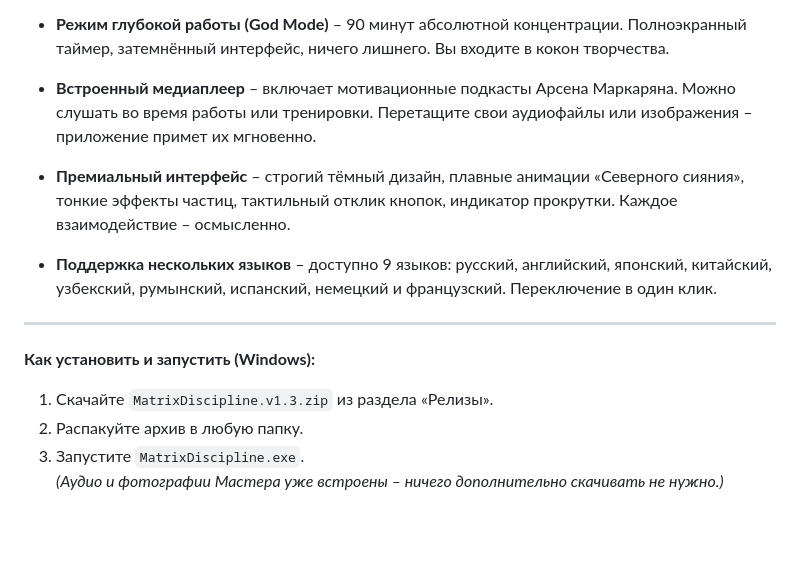
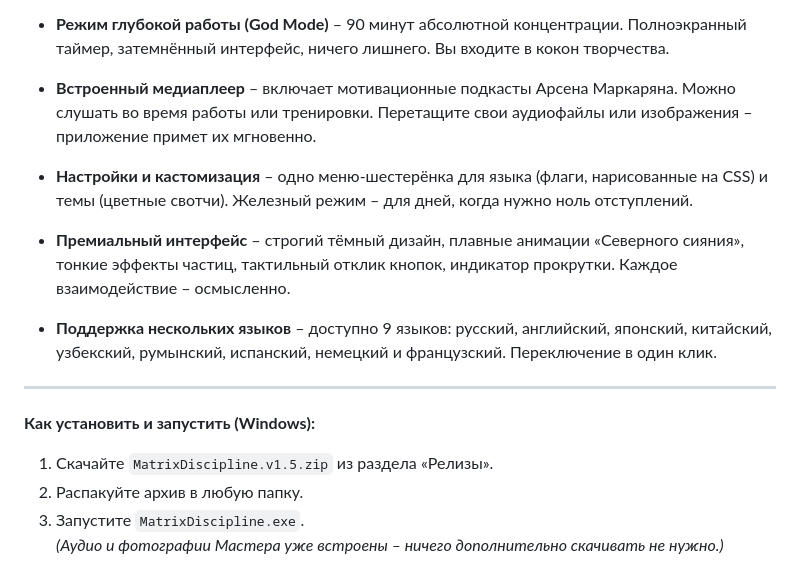
Before and after one commit to Foxys1/Matrix-Discipline, a Markdown page: README.md, the part around one of its changes. Rendered like a GitHub page; blank space fills up the shorter version.

```diff
--- a/README.md
+++ b/README.md
@@ -89,6 +100,8 @@ The project is created for personal motivation and strict self‑control. Your j
 
 - **Встроенный медиаплеер** – включает мотивационные подкасты Арсена Маркаряна. Можно слушать во время работы или тренировки. Перетащите свои аудиофайлы или изображения – приложение примет их мгновенно.
 
+- **Настройки и кастомизация** – одно меню‑шестерёнка для языка (флаги, нарисованные на CSS) и темы (цветные свотчи). Железный режим – для дней, когда нужно ноль отступлений.
+
 - **Премиальный интерфейс** – строгий тёмный дизайн, плавные анимации «Северного сияния», тонкие эффекты частиц, тактильный отклик кнопок, индикатор прокрутки. Каждое взаимодействие – осмысленно.
 
 - **Поддержка нескольких языков** – доступно 9 языков: русский, английский, японский, китайский, узбекский, румынский, испанский, немецкий и французский. Переключение в один клик.
@@ -96,7 +109,7 @@ The project is created for personal motivation and strict self‑control. Your j
 ---
 
 **Как установить и запустить (Windows):**
-1. Скачайте `MatrixDiscipline.v1.3.zip` из раздела «Релизы».
+1. Скачайте `MatrixDiscipline.v1.5.zip` из раздела «Релизы».
 2. Распакуйте архив в любую папку.
 3. Запустите `MatrixDiscipline.exe`.
 *(Аудио и фотографии Мастера уже встроены – ничего дополнительно скачивать не нужно.)*
```
Also changed, not shown: other parts of README.md (+25 -14 lines).
